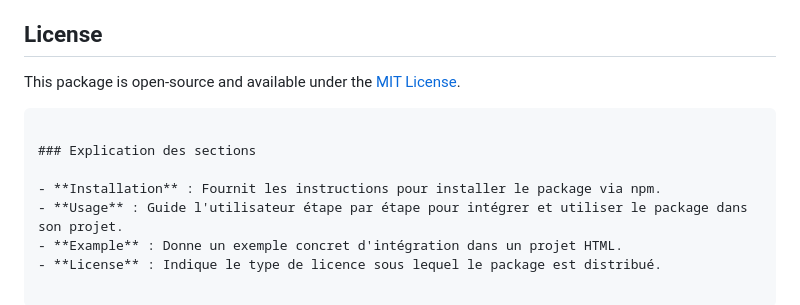
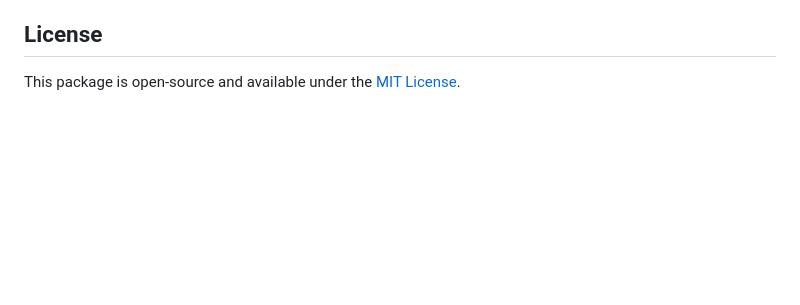
Before and after one commit to alainopsone/loupe.js, a Markdown page: README.md, the part around the change. Rendered like a GitHub page; blank space fills up the shorter version.

````diff
--- a/README.md
+++ b/README.md
@@ -125,12 +125,3 @@ Here is a basic example to see the package in action:
 ## License
 
 This package is open-source and available under the [MIT License](LICENSE).
-
-```
-
-### Explication des sections
-
-- **Installation** : Fournit les instructions pour installer le package via npm.
-- **Usage** : Guide l'utilisateur étape par étape pour intégrer et utiliser le package dans son projet.
-- **Example** : Donne un exemple concret d'intégration dans un projet HTML.
-- **License** : Indique le type de licence sous lequel le package est distribué.
````
